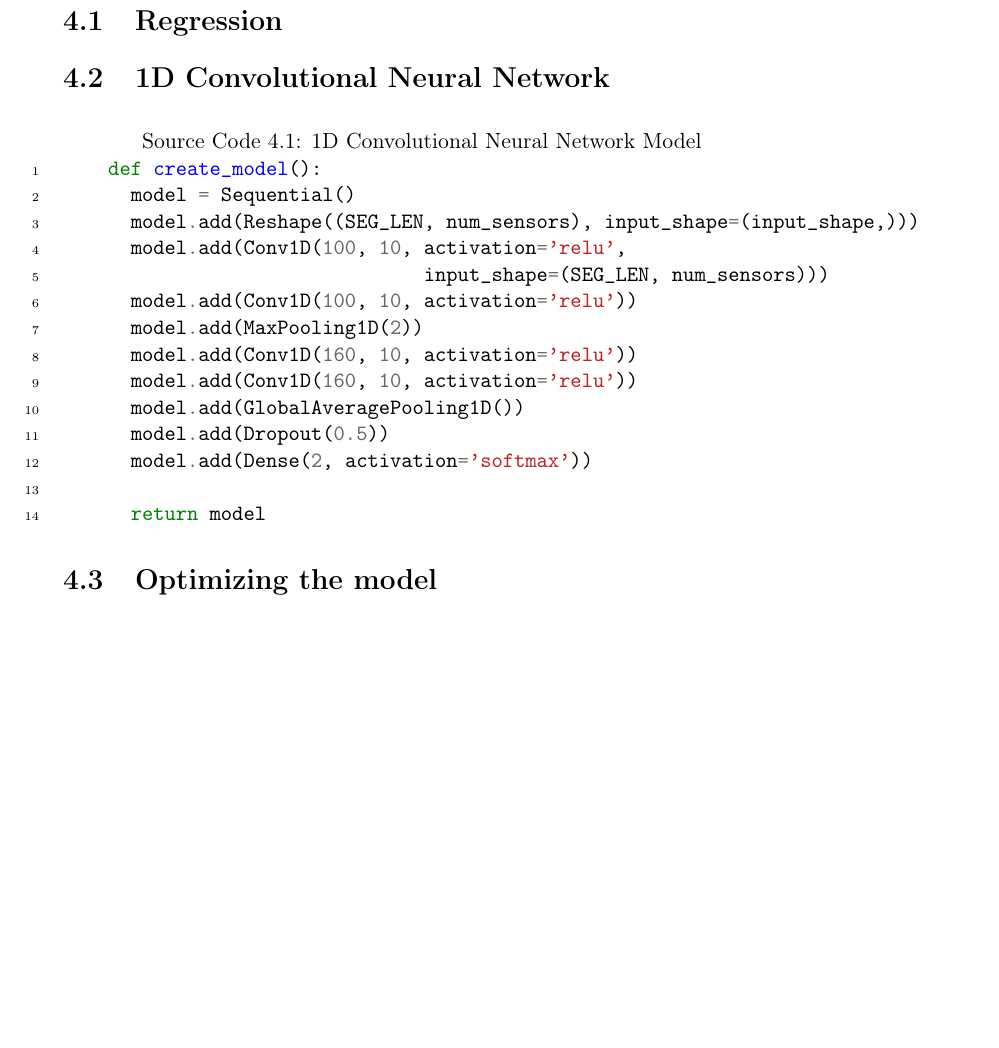
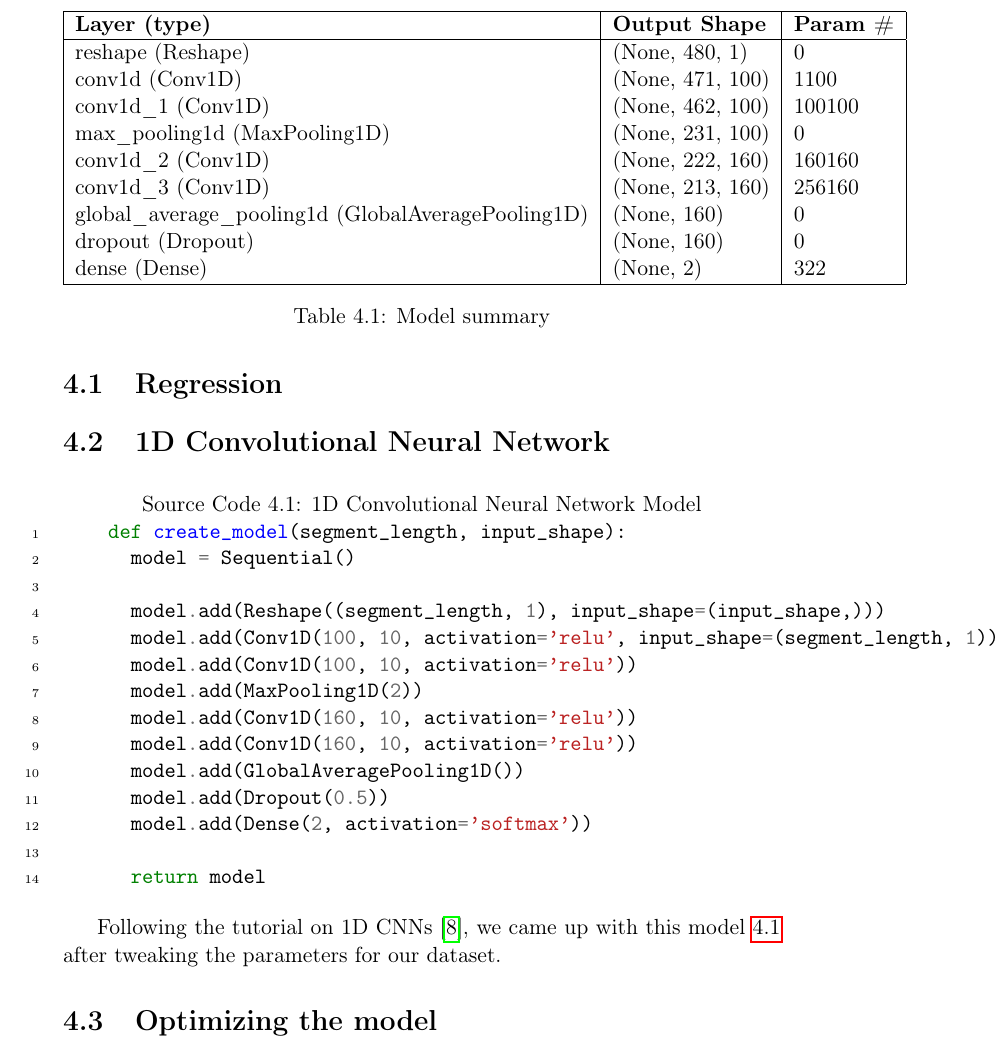
Before and after one commit to joakimif/master-thesis, a LaTeX thesis (mymaster.tex, which reads parts/the_project/2_implementation/implementation.tex): part of page 40 of 46, cut at the place of the change, the shorter picture padded with empty space. Compiled offline with pdfLaTeX; a LaTeX package or settings file that is missing is left out.

Commit message:
model summary

```diff
--- a/parts/the_project/2_implementation/implementation.tex
+++ b/parts/the_project/2_implementation/implementation.tex
@@ -8,11 +8,11 @@
   \label{code:1d_conv_net}
 
   \begin{minted}[linenos]{python}
-    def create_model():
+    def create_model(segment_length, input_shape):
       model = Sequential()
-      model.add(Reshape((SEG_LEN, num_sensors), input_shape=(input_shape,)))
-      model.add(Conv1D(100, 10, activation='relu',
-                                input_shape=(SEG_LEN, num_sensors)))
+
+      model.add(Reshape((segment_length, 1), input_shape=(input_shape,)))
+      model.add(Conv1D(100, 10, activation='relu', input_shape=(segment_length, 1)))
       model.add(Conv1D(100, 10, activation='relu'))
       model.add(MaxPooling1D(2))
       model.add(Conv1D(160, 10, activation='relu'))
@@ -25,7 +25,26 @@
   \end{minted}
 \end{code}
 
+\begin{table}[]
+  \begin{tabular}{|l|l|l|}
+    \hline
+    \multicolumn{1}{|l|}{\textbf{Layer (type)}}         & \multicolumn{1}{l|}{\textbf{Output Shape}} & \multicolumn{1}{l|}{\textbf{Param \#}} \\ \hline
+    reshape (Reshape)                                   & (None, 480, 1)                             & 0                                      \\
+    conv1d (Conv1D)                                     & (None, 471, 100)                           & 1100                                   \\
+    conv1d\_1 (Conv1D)                                  & (None, 462, 100)                           & 100100                                 \\
+    max\_pooling1d (MaxPooling1D)                       & (None, 231, 100)                           & 0                                      \\
+    conv1d\_2 (Conv1D)                                  & (None, 222, 160)                           & 160160                                 \\
+    conv1d\_3 (Conv1D)                                  & (None, 213, 160)                           & 256160                                 \\
+    global\_average\_pooling1d (GlobalAveragePooling1D) & (None, 160)                                & 0                                      \\
+    dropout (Dropout)                                   & (None, 160)                                & 0                                      \\
+    dense (Dense)                                       & (None, 2)                                  & 322                                    \\
+    \hline
+  \end{tabular}
+  \caption{Model summary}
+  \label{table:model_summary}
+\end{table}
 
+Following the tutorial on 1D CNNs \cite{1d_cnn}, we came up with this model \ref{code:1d_conv_net} after tweaking the parameters for our dataset.
 
 
 \section{Optimizing the model}
```
Also changed, not shown: code/python/setup_1d_conv.py (+1 -1 lines), mymaster.pdf.
